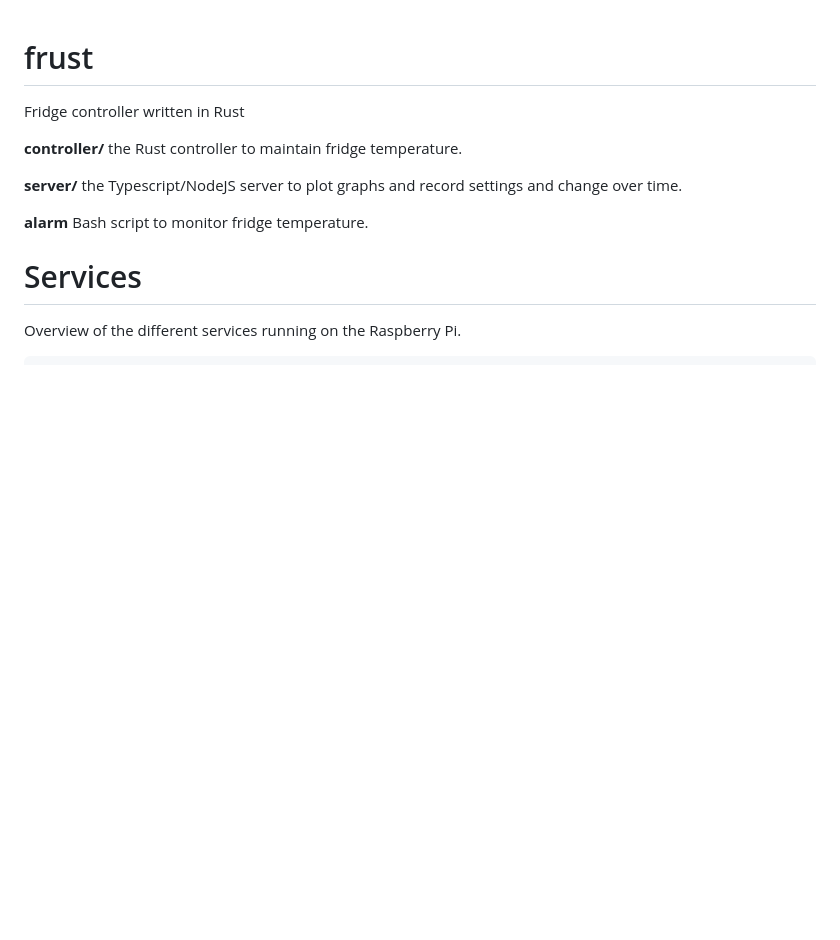
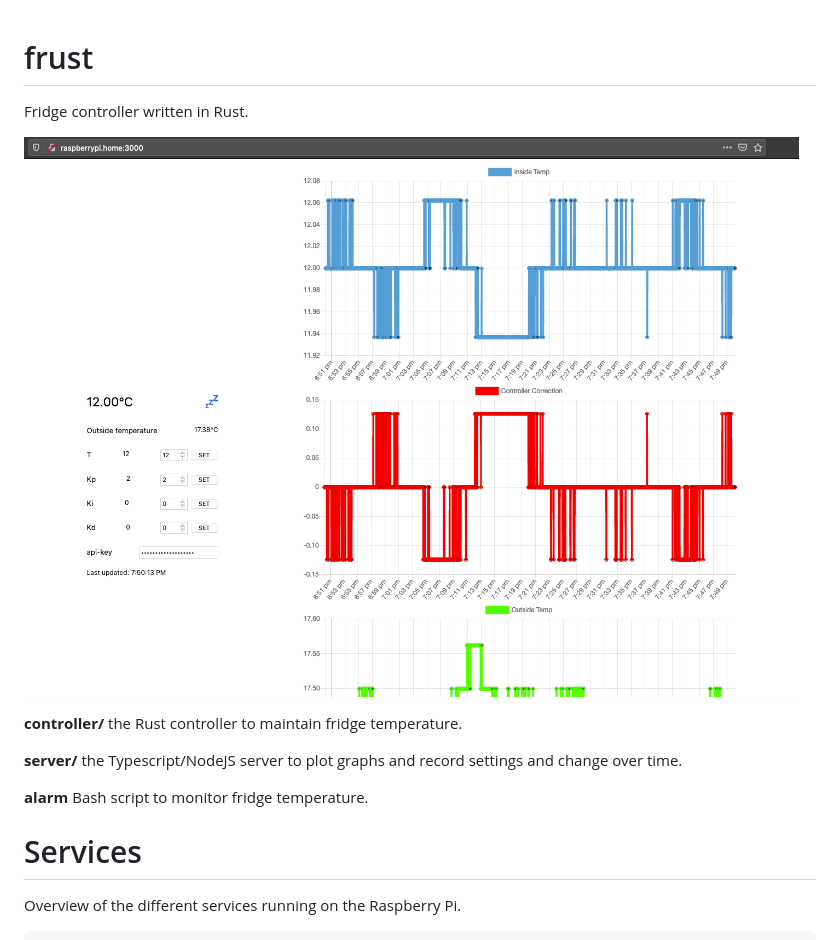
Before and after one commit to pevers/frust, a Markdown page: README.md, the part around the change. GitHub-like rendering; pictures changed too: screenshot.png (added); blank space fills up the shorter version.

Commit message:
screenshot

```diff
--- a/README.md
+++ b/README.md
@@ -1,6 +1,8 @@
 # frust
 
-Fridge controller written in Rust
+Fridge controller written in Rust.
+
+![image](./screenshot.png)
 
 **controller/** the Rust controller to maintain fridge temperature.
 
```
